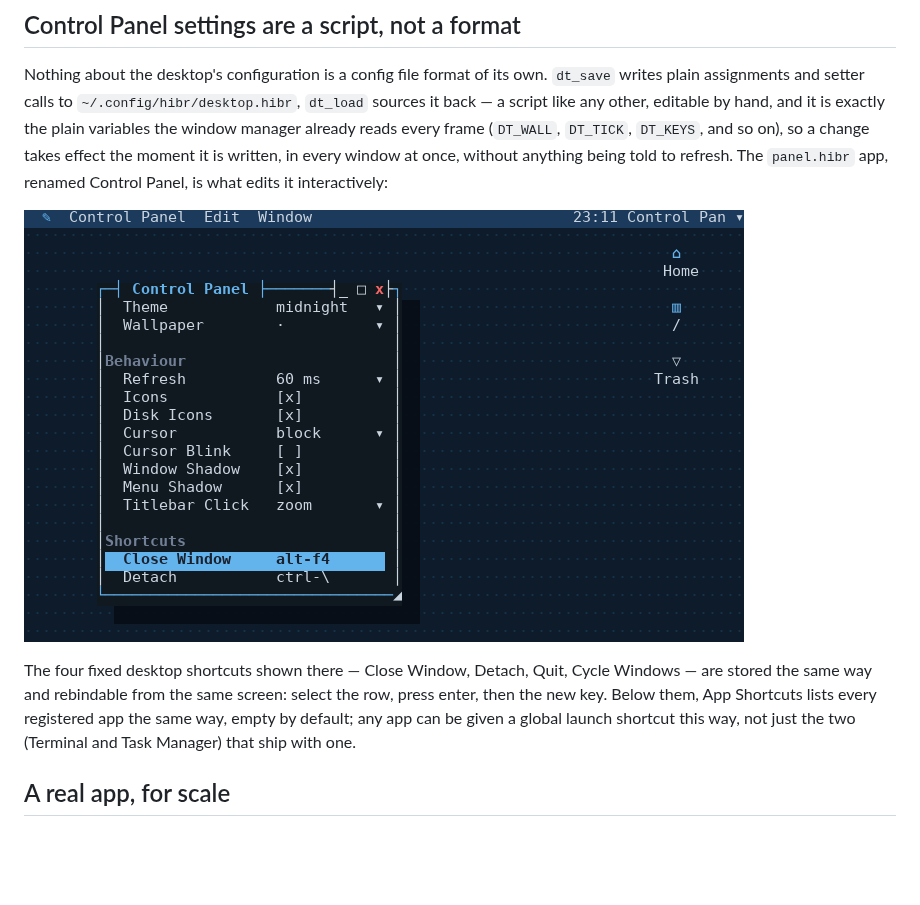
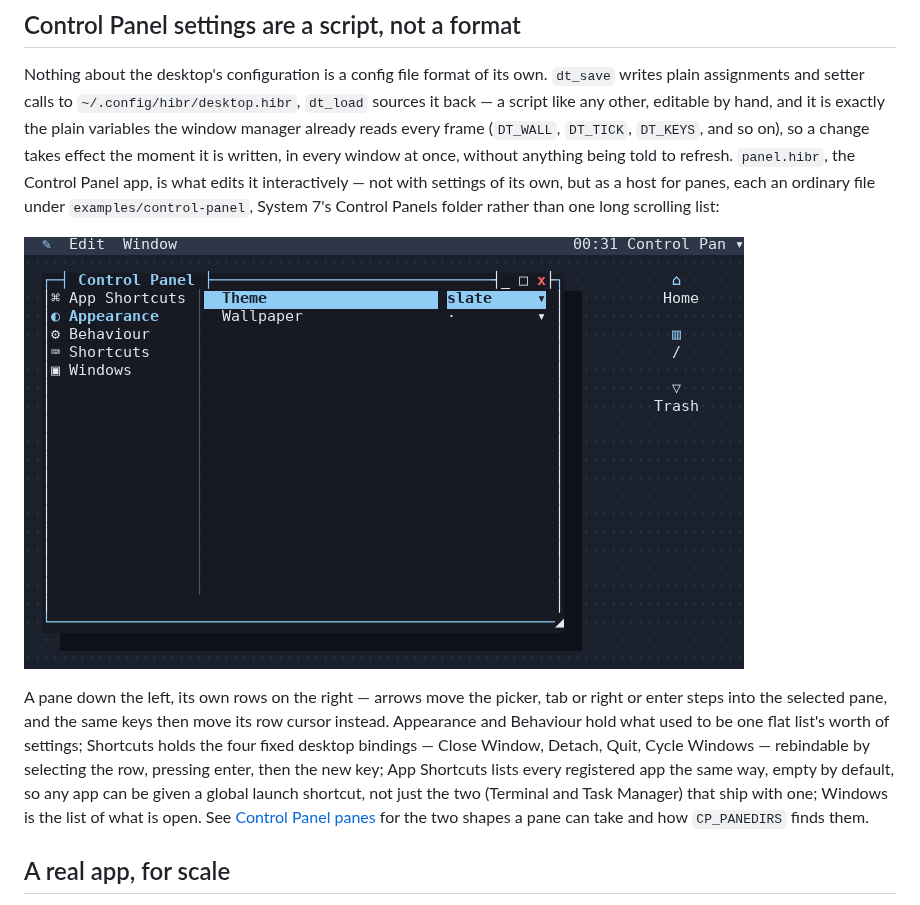
Before and after one commit to osakka/hibr, a Markdown page: docs/desktop-architecture.md, the part around one of its changes. Drawn GitHub-style; pictures changed too: docs/img/desktop-controlpanel.png; blank space fills up the shorter version.

```diff
--- a/docs/desktop-architecture.md
+++ b/docs/desktop-architecture.md
@@ -135,6 +135,9 @@ own. `dt_save` writes plain assignments and setter calls to
 any other, editable by hand, and it is exactly the plain variables the
 window manager already reads every frame (`DT_WALL`, `DT_TICK`, `DT_KEYS`,
 and so on), so a change takes effect the moment it is written, in every
-window at once, without anything being told to refresh. The `panel.hibr`
-app, renamed Control Panel, is what edits it interactively:
+window at once, without anything being told to refresh. `panel.hibr`, the
+Control Panel app, is what edits it interactively — not with settings of
+its own, but as a host for panes, each an ordinary file under
+`examples/control-panel`, System 7's Control Panels folder rather than one
+long scrolling list:
 
@@ -142,10 +145,15 @@ app, renamed Control Panel, is what edits it interactively:
 
-The four fixed desktop shortcuts shown there — Close Window, Detach, Quit,
-Cycle Windows — are stored the same way and rebindable from the same
-screen: select the row, press enter, then the new key. Below them, App
-Shortcuts lists every registered app the same way, empty by default; any
-app can be given a global launch shortcut this way, not just the two
-(Terminal and Task Manager) that ship with one.
+A pane down the left, its own rows on the right — arrows move the picker,
+tab or right or enter steps into the selected pane, and the same keys then
+move its row cursor instead. Appearance and Behaviour hold what used to be
+one flat list's worth of settings; Shortcuts holds the four fixed desktop
+bindings — Close Window, Detach, Quit, Cycle Windows — rebindable by
+selecting the row, pressing enter, then the new key; App Shortcuts lists
+every registered app the same way, empty by default, so any app can be
+given a global launch shortcut, not just the two (Terminal and Task
+Manager) that ship with one; Windows is the list of what is open. See
+[Control Panel panes](desktop.md#control-panel-panes) for the two shapes a
+pane can take and how `CP_PANEDIRS` finds them.
 
 ## A real app, for scale
 
```
Also changed, not shown: other parts of docs/desktop-architecture.md (+1 -1 lines), docs/desktop.md (+37 -1 lines), 11 other files.
